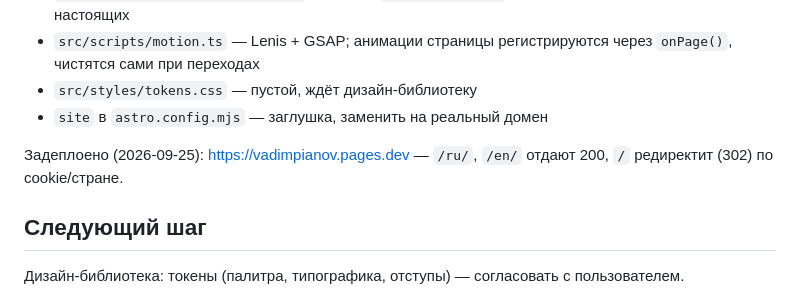
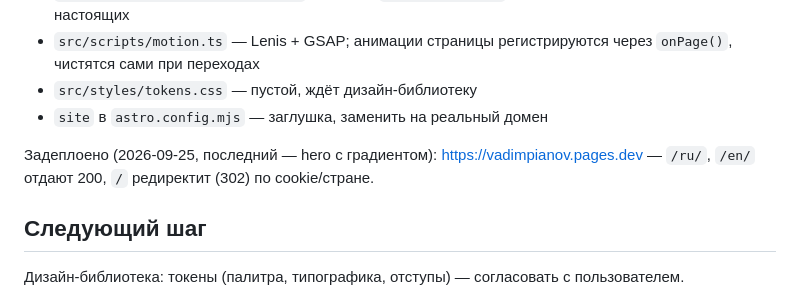
Before and after one commit to vadimpianov/portfolio, a Markdown page: CLAUDE.md, the part around the change. GitHub-like rendering.

Commit message:
docs: note hero deploy
Co-Authored-By: Claude Opus 5.5 <noreply@anthropic.com>
Claude-Session: https://claude.ai/code/session_0119GZRZJ2E6EHHBXrJoVv6L

```diff
--- a/CLAUDE.md
+++ b/CLAUDE.md
@@ -103,7 +103,7 @@
 - `src/styles/tokens.css` — пустой, ждёт дизайн-библиотеку
 - `site` в `astro.config.mjs` — заглушка, заменить на реальный домен
 
-Задеплоено (2026-09-25): https://vadimpianov.pages.dev — `/ru/`, `/en/` отдают 200, `/` редиректит (302) по cookie/стране.
+Задеплоено (2026-09-25, последний — hero с градиентом): https://vadimpianov.pages.dev — `/ru/`, `/en/` отдают 200, `/` редиректит (302) по cookie/стране.
 
 ## Следующий шаг
 
```
